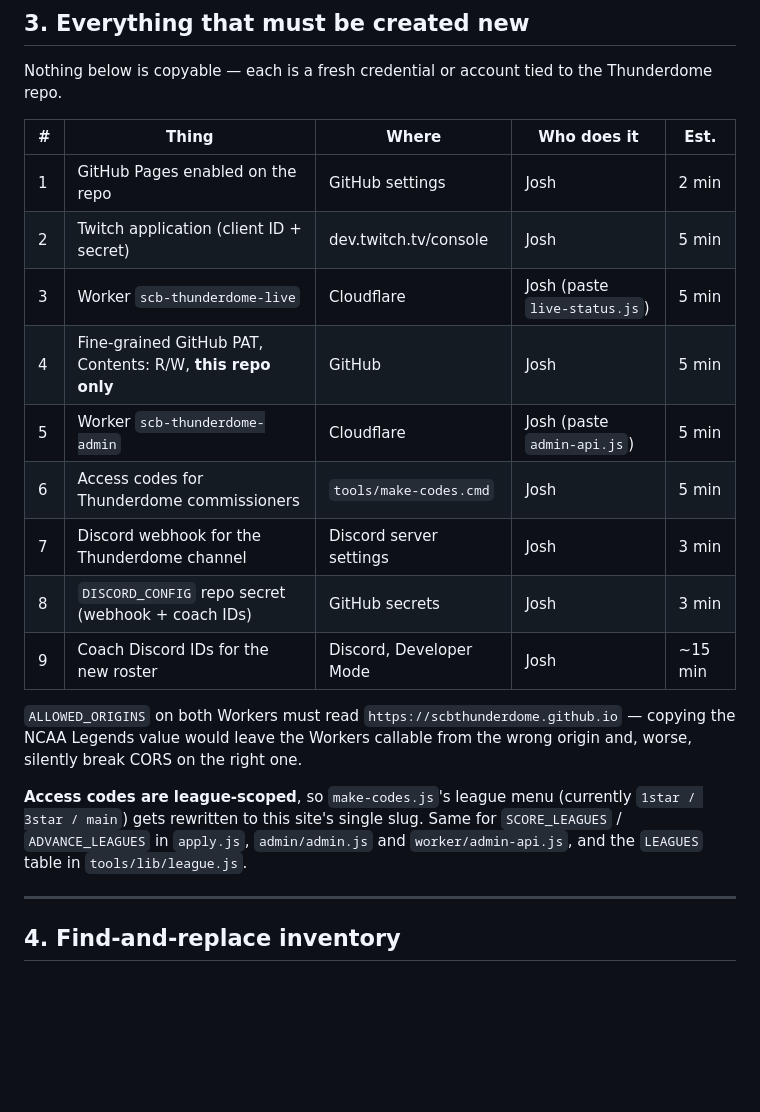
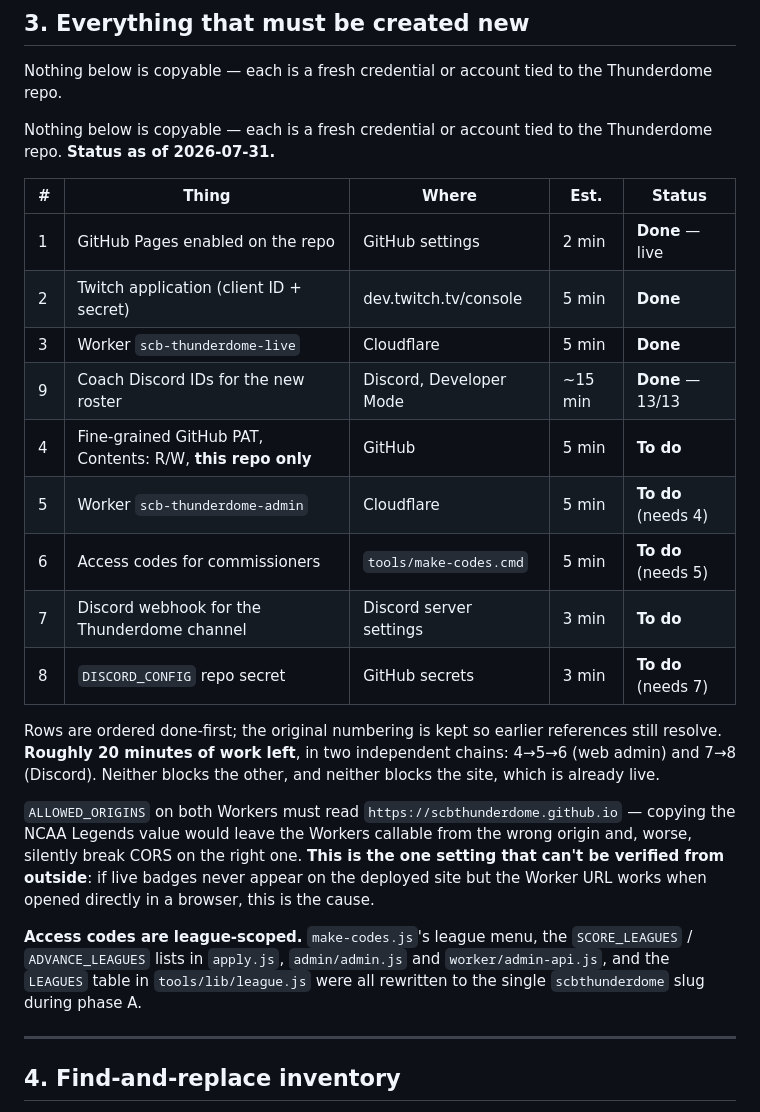
Before and after one commit to SCBThunderDome/SCBThunderDome.github.io, a Markdown page: docs/SCOPING-new-site.md, the part around the change. GitHub-like rendering; blank space fills up the shorter version.

```diff
--- a/docs/SCOPING-new-site.md
+++ b/docs/SCOPING-new-site.md
@@ -88,28 +88,39 @@ access code.
 Nothing below is copyable — each is a fresh credential or account tied
 to the Thunderdome repo.
 
-| # | Thing | Where | Who does it | Est. |
+Nothing below is copyable — each is a fresh credential or account tied
+to the Thunderdome repo. **Status as of 2026-07-31.**
+
+| # | Thing | Where | Est. | Status |
 |---|---|---|---|---|
-| 1 | GitHub Pages enabled on the repo | GitHub settings | Josh | 2 min |
-| 2 | Twitch application (client ID + secret) | dev.twitch.tv/console | Josh | 5 min |
-| 3 | Worker `scb-thunderdome-live` | Cloudflare | Josh (paste `live-status.js`) | 5 min |
-| 4 | Fine-grained GitHub PAT, Contents: R/W, **this repo only** | GitHub | Josh | 5 min |
-| 5 | Worker `scb-thunderdome-admin` | Cloudflare | Josh (paste `admin-api.js`) | 5 min |
-| 6 | Access codes for Thunderdome commissioners | `tools/make-codes.cmd` | Josh | 5 min |
-| 7 | Discord webhook for the Thunderdome channel | Discord server settings | Josh | 3 min |
-| 8 | `DISCORD_CONFIG` repo secret (webhook + coach IDs) | GitHub secrets | Josh | 3 min |
-| 9 | Coach Discord IDs for the new roster | Discord, Developer Mode | Josh | ~15 min |
+| 1 | GitHub Pages enabled on the repo | GitHub settings | 2 min | **Done** — live |
+| 2 | Twitch application (client ID + secret) | dev.twitch.tv/console | 5 min | **Done** |
+| 3 | Worker `scb-thunderdome-live` | Cloudflare | 5 min | **Done** |
+| 9 | Coach Discord IDs for the new roster | Discord, Developer Mode | ~15 min | **Done** — 13/13 |
+| 4 | Fine-grained GitHub PAT, Contents: R/W, **this repo only** | GitHub | 5 min | **To do** |
+| 5 | Worker `scb-thunderdome-admin` | Cloudflare | 5 min | **To do** (needs 4) |
+| 6 | Access codes for commissioners | `tools/make-codes.cmd` | 5 min | **To do** (needs 5) |
+| 7 | Discord webhook for the Thunderdome channel | Discord server settings | 3 min | **To do** |
+| 8 | `DISCORD_CONFIG` repo secret | GitHub secrets | 3 min | **To do** (needs 7) |
+
+Rows are ordered done-first; the original numbering is kept so earlier
+references still resolve. **Roughly 20 minutes of work left**, in two
+independent chains: 4→5→6 (web admin) and 7→8 (Discord). Neither
+blocks the other, and neither blocks the site, which is already live.
 
 `ALLOWED_ORIGINS` on both Workers must read
 `https://scbthunderdome.github.io` — copying the NCAA Legends value
 would leave the Workers callable from the wrong origin and, worse,
-silently break CORS on the right one.
+silently break CORS on the right one. **This is the one setting that
+can't be verified from outside**: if live badges never appear on the
+deployed site but the Worker URL works when opened directly in a
+browser, this is the cause.
 
-**Access codes are league-scoped**, so `make-codes.js`'s league menu
-(currently `1star / 3star / main`) gets rewritten to this site's single
-slug. Same for `SCORE_LEAGUES` / `ADVANCE_LEAGUES` in `apply.js`,
+**Access codes are league-scoped.** `make-codes.js`'s league menu, the
+`SCORE_LEAGUES` / `ADVANCE_LEAGUES` lists in `apply.js`,
 `admin/admin.js` and `worker/admin-api.js`, and the `LEAGUES` table in
-`tools/lib/league.js`.
+`tools/lib/league.js` were all rewritten to the single
+`scbthunderdome` slug during phase A.
 
 ---
 
```
